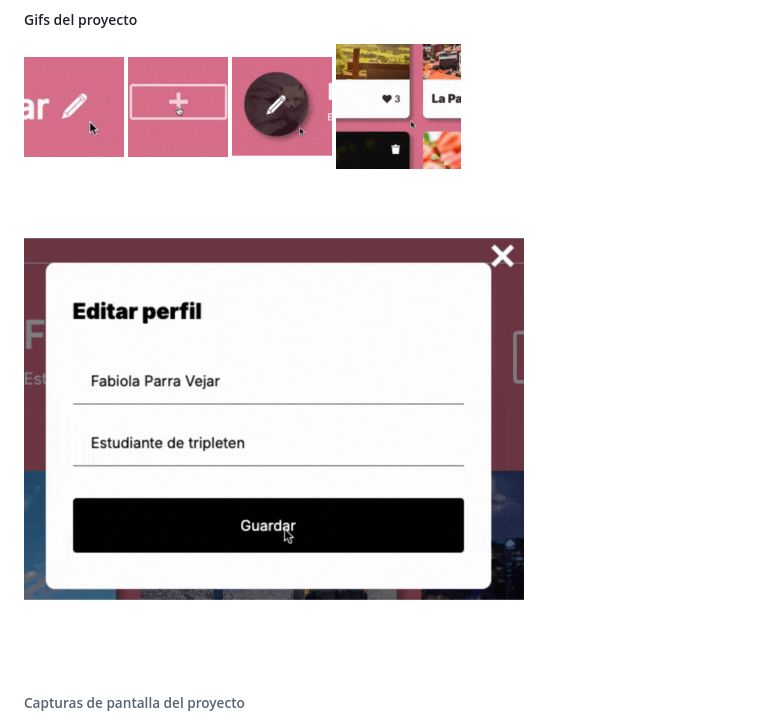
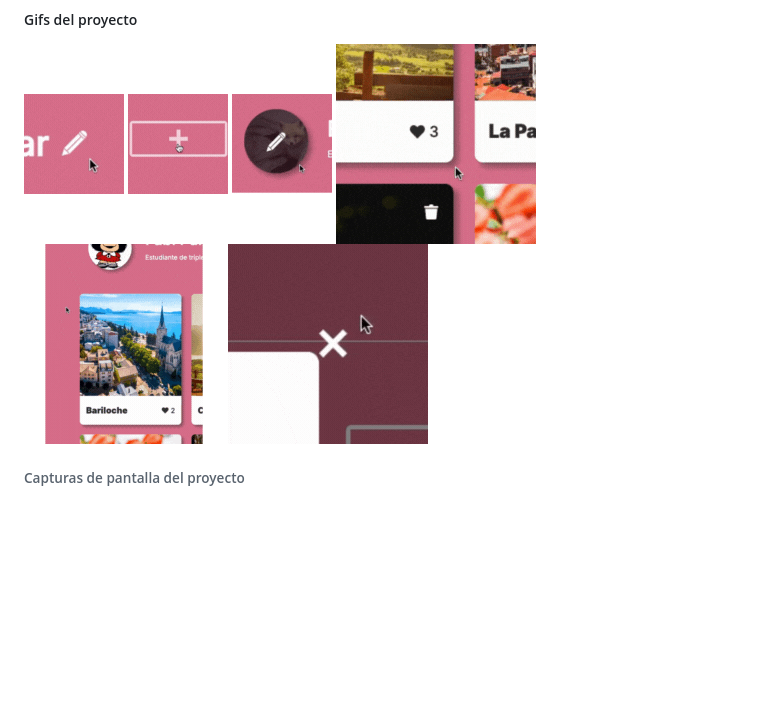
Before and after one commit to fabi-parra/web_project_around, a Markdown page: README.md, the part around the change. Rendered like a GitHub page; pictures changed too: src/images/gif_cards-hover-effect.gif (added), src/images/gif_close-button_hover.gif (added), src/images/gif_likes-button.gif; blank space fills up the shorter version.

Commit message:
add new gif files

```diff
--- a/README.md
+++ b/README.md
@@ -47,7 +47,8 @@ Para la creación de esta página se aplicaron los conocimientos obtenidos hasta
 ![Botón para añadir cartas](src/images/gif_add-cards_button.gif)
 ![Botón para cambiar avatar](src/images/gif_edit-avatar_button.gif)
 ![Botón para dar me gusta](src/images/gif_likes-button.gif)
-![Botón para guardar](src/images/gif_save-form_button.gif)
+![Hover a las cartas](src/images/gif_cards-hover-effect.gif)
+![Hover al icono cerrar de los popups](src/images/gif_close-button_hover.gif)
 
 ###### Capturas de pantalla del proyecto
 
```
Also changed, not shown: src/images/gif_project_fabiola-parra-vejar/5.gif (deleted), src/images/gif_project_fabiola-parra-vejar/6.gif (deleted).
